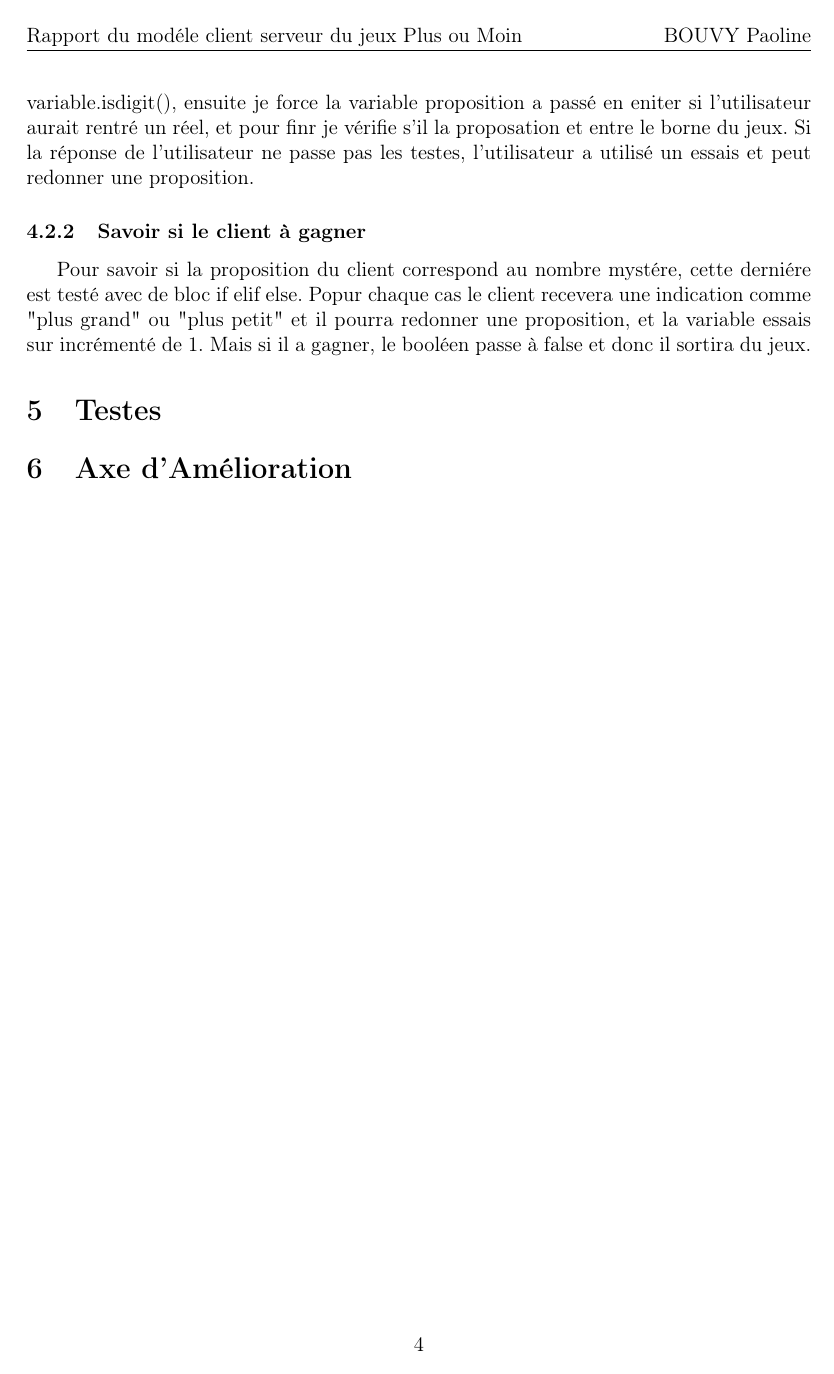
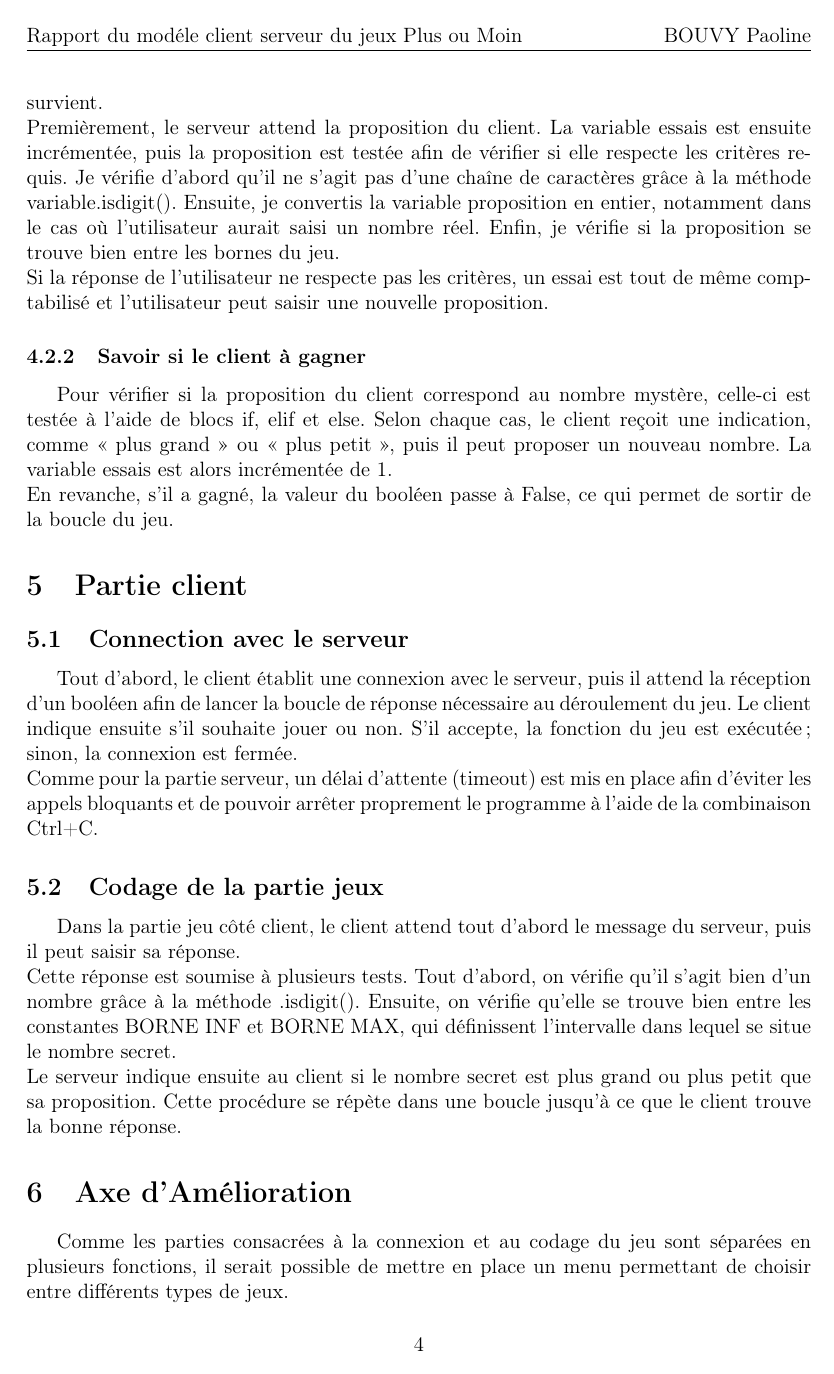
Before and after one commit to Paoline-oss/Mini-projet-Jeux-plus-moin-model-client-serveur, a LaTeX document (Rapport/Rapport_Jeux_Plus_Moin.tex): page 4 of 4. Compiled offline with pdfLaTeX.

Commit message:
Commit final

```diff
--- a/Rapport/Rapport_Jeux_Plus_Moin.tex
+++ b/Rapport/Rapport_Jeux_Plus_Moin.tex
@@ -58,11 +58,23 @@ Pour la partie jeux j'ai fait une fonction, d'abord j'ai initialiser le nombre s
-Premiérement le serveur attend la proposition du client, la variable essais est incrementer, plus la proposition va être tester si il corresponds au critére, d'abord je vérifie si ce n'est pas un cacactére variable.isdigit(), ensuite je force la variable proposition a passé en eniter si l'utilisateur aurait rentré un réel, et pour finr je vérifie s'il la proposation et entre le borne du jeux. Si la réponse de l'utilisateur ne passe pas les testes, l'utilisateur a utilisé un essais et peut redonner une proposition.
+Pour la partie jeu, j’ai créé une fonction. Tout d’abord, j’ai initialisé le nombre secret à l’aide de la fonction randint(), puis une variable qui compte le nombre d’essais et un booléen permettant de savoir s’il faut continuer ou non. La boucle du jeu dépend donc de la valeur de cette variable booléenne.
+Comme précédemment, j’ai mis en place un bloc try...except pour gérer le délai d’attente. Cela permet d’arrêter le serveur proprement si le client met trop de temps à répondre, s’il ferme la connexion ou si une autre erreur survient.\\
+Premièrement, le serveur attend la proposition du client. La variable essais est ensuite incrémentée, puis la proposition est testée afin de vérifier si elle respecte les critères requis. Je vérifie d’abord qu’il ne s’agit pas d’une chaîne de caractères grâce à la méthode variable.isdigit(). Ensuite, je convertis la variable proposition en entier, notamment dans le cas où l’utilisateur aurait saisi un nombre réel. Enfin, je vérifie si la proposition se trouve bien entre les bornes du jeu.\\
+Si la réponse de l’utilisateur ne respecte pas les critères, un essai est tout de même comptabilisé et l’utilisateur peut saisir une nouvelle proposition.
 
 \subsubsection{Savoir si le client à gagner}
-Pour savoir si la proposition du client correspond au nombre mystére, cette derniére est testé avec de bloc if elif else. Popur chaque cas le client recevera une indication comme "plus grand" ou "plus petit" et il pourra redonner une proposition, et la variable essais sur incrémenté de 1. Mais si il a gagner, le booléen passe à false et donc il sortira du jeux.
+Pour vérifier si la proposition du client correspond au nombre mystère, celle-ci est testée à l’aide de blocs if, elif et else. Selon chaque cas, le client reçoit une indication, comme « plus grand » ou « plus petit », puis il peut proposer un nouveau nombre. La variable essais est alors incrémentée de 1.\\
+En revanche, s’il a gagné, la valeur du booléen passe à False, ce qui permet de sortir de la boucle du jeu.
 
-\section{Testes}
+\section{Partie client}
+\subsection{Connection avec le serveur}
+Tout d’abord, le client établit une connexion avec le serveur, puis il attend la réception d’un booléen afin de lancer la boucle de réponse nécessaire au déroulement du jeu. Le client indique ensuite s’il souhaite jouer ou non. S’il accepte, la fonction du jeu est exécutée ; sinon, la connexion est fermée.\\
+Comme pour la partie serveur, un délai d’attente (timeout) est mis en place afin d’éviter les appels bloquants et de pouvoir arrêter proprement le programme à l’aide de la combinaison Ctrl+C.
 
+\subsection{Codage de la partie jeux}
+Dans la partie jeu côté client, le client attend tout d’abord le message du serveur, puis il peut saisir sa réponse.\\
+Cette réponse est soumise à plusieurs tests. Tout d’abord, on vérifie qu’il s’agit bien d’un nombre grâce à la méthode .isdigit(). Ensuite, on vérifie qu’elle se trouve bien entre les constantes BORNE INF et BORNE MAX, qui définissent l’intervalle dans lequel se situe le nombre secret.\\
+Le serveur indique ensuite au client si le nombre secret est plus grand ou plus petit que sa proposition. Cette procédure se répète dans une boucle jusqu’à ce que le client trouve la bonne réponse.
 
 \section{Axe d'Amélioration}
+Comme les parties consacrées à la connexion et au codage du jeu sont séparées en plusieurs fonctions, il serait possible de mettre en place un menu permettant de choisir entre différents types de jeux.
 
 \end{document}
```
Also changed, not shown: Rapport/Rapport_Jeux_Plus_Moin.pdf, Rapport/Rapport_Jeux_Plus_Moin.tex (12 more changed lines), 6 other files.
